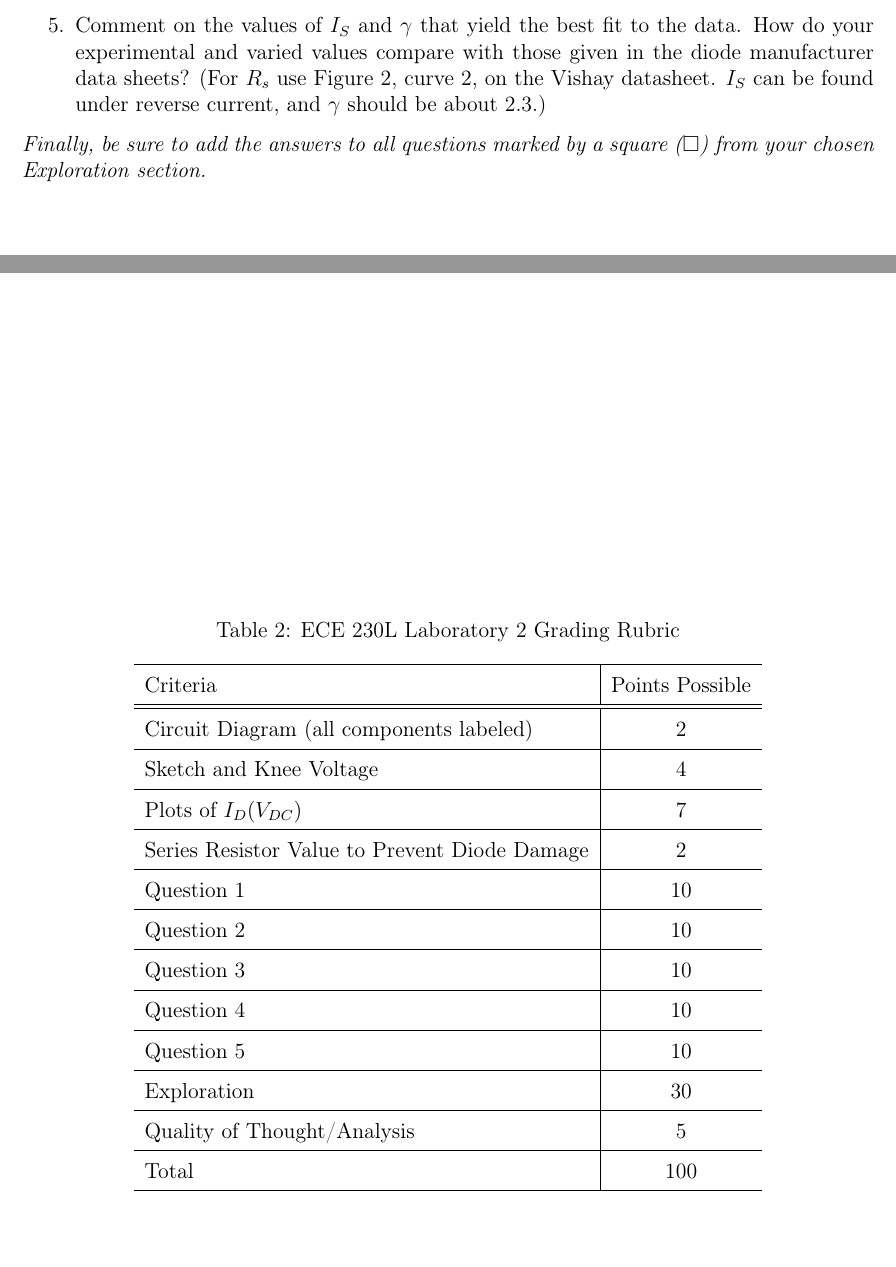
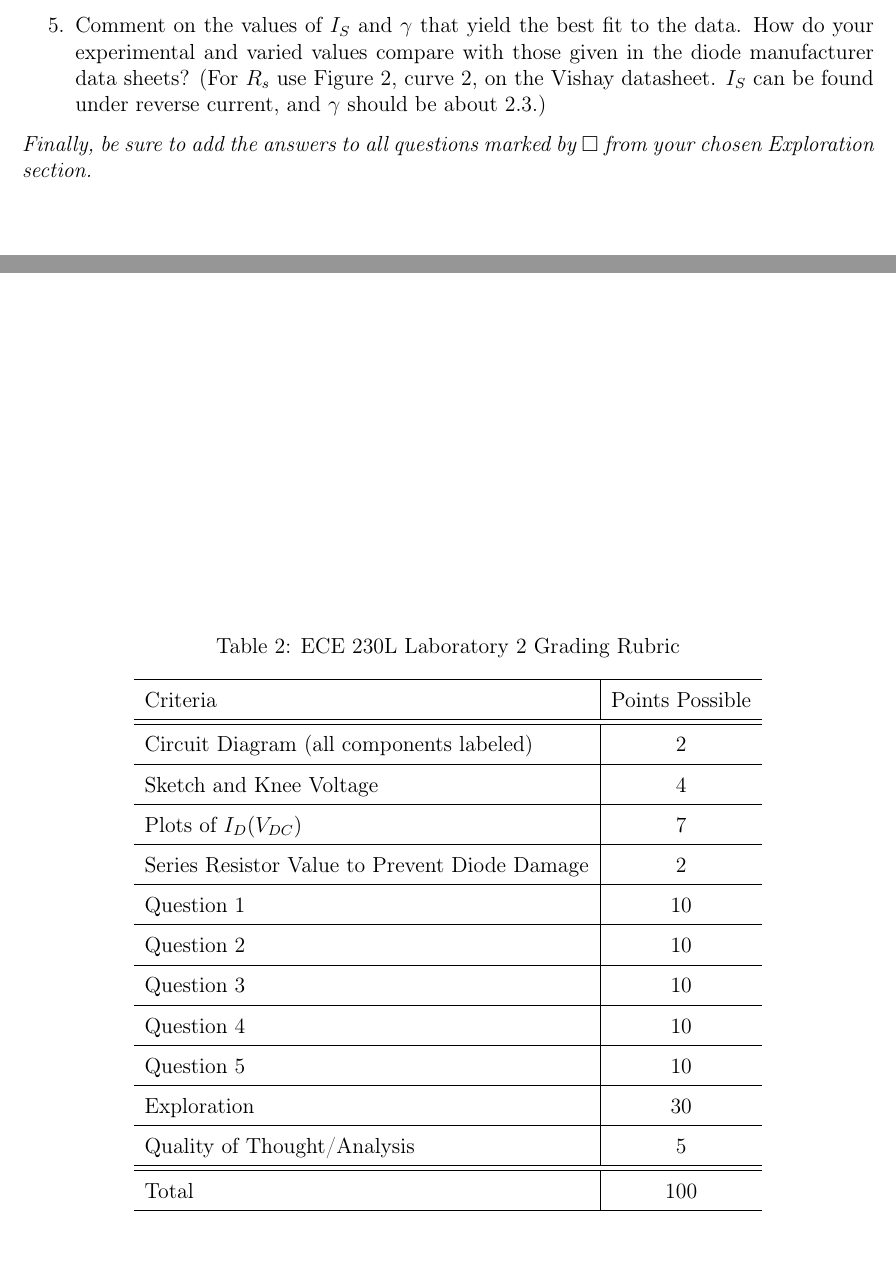
Before and after one commit to janujc/ECE230, a LaTeX document (Lab2/Lab2.tex): two parts of pages 10 and 11 of 11, joined at a grey line, cut so that both start at the same text. Compiled offline with pdfLaTeX.

Commit message:
Minor stylistic changes to Lab 2

```diff
--- a/Lab2/Lab2.tex
+++ b/Lab2/Lab2.tex
@@ -259,5 +248,5 @@ In order to destroy an LED, you may need to use {\tt singleloop25.vi}, which all
 \item To the above plot, add the theoretical PN-junction diode $I_D(V_{PN})$ characteristic curve. Use the parameters calculated in question 3. Vary the parameters, if necessary, to match the \textbf{log-linear} portion of the experimentally measured data.
 \item Comment on the values of $I_S$ and $\gamma$ that yield the best fit to the data. How do your experimental and varied values compare with those given in the diode manufacturer data sheets? (For $R_s$ use Figure 2, curve 2, on the Vishay datasheet. $I_S$ can be found under reverse current, and $\gamma$ should be about 2.3.)
 \end{enumerate}
-\textit{Finally, be sure to add the answers to all questions marked by a square ($\square$) from your chosen Exploration section.}
+\textit{Finally, be sure to add the answers to all questions marked by $\square$ from your chosen Exploration section.}
 
@@ -281,7 +271,7 @@ Question 3											& 10 \\ \hline
 Question 4											& 10 \\ \hline
 Question 5											& 10 \\ \hline
 Exploration											& 30 \\ \hline
-Quality of Thought/Analysis							& 5 \\ \hline
+Quality of Thought/Analysis							& 5 \\ \hline \hline
 Total												& 100 \\ \hline
 \end{tabular}
 \end{table}
```
Also changed, not shown: Lab2/Lab2.pdf, Lab2/Lab2.tex (12 more changed lines).
